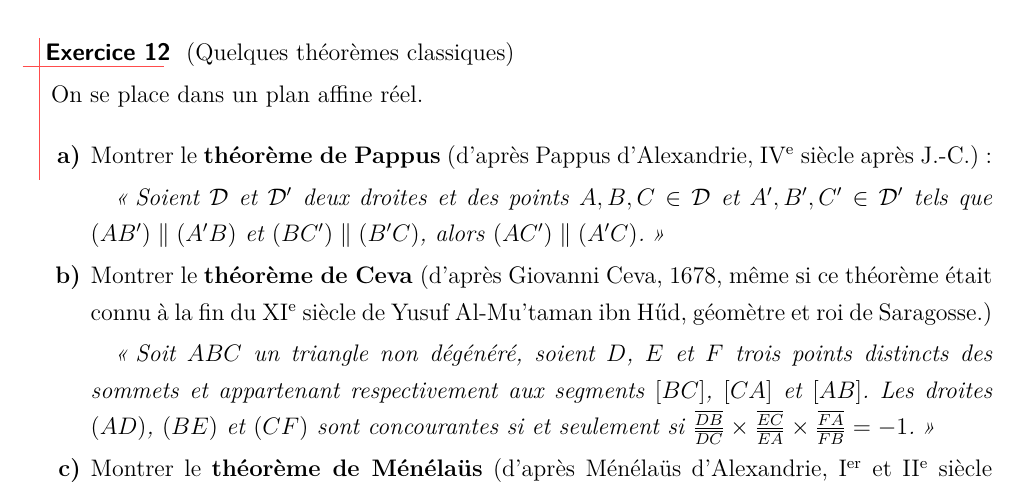
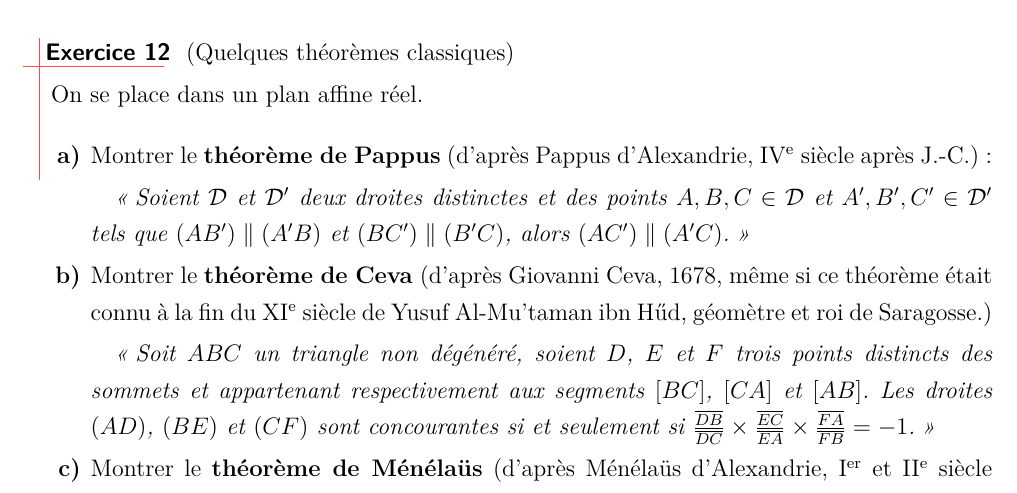
Before and after one commit to aslushnikov/m53lille1, a LaTeX paper (TDs/M53_2015-16_TD1.tex): part of page 6 of 8, cut so that both start at the same text. Compiled offline with pdfLaTeX.

Commit message:
précision droites distinctes dans Papus

```diff
--- a/TDs/M53_2015-16_TD1.tex
+++ b/TDs/M53_2015-16_TD1.tex
@@ -272,7 +272,7 @@ On se place dans $\mathbb{R}^{2}$.
   \begin{enumerate}
   \item Montrer le \textbf{théorème de Pappus} (d'après Pappus d'Alexandrie, IV\textsuperscript{e} siècle après J.-C.):
 
-  \textit{\og Soient $\mathcal{D}$ et $\mathcal{D}'$ deux droites et des points $A,B,C\in \mathcal{D}$ et $A',B',C'\in \mathcal{D}'$
+  \textit{\og Soient $\mathcal{D}$ et $\mathcal{D}'$ deux droites distinctes et des points $A,B,C\in \mathcal{D}$ et $A',B',C'\in \mathcal{D}'$
   tels que $(AB')\parallel(A'B)$ et $(BC')\parallel(B'C)$, alors $(AC')\parallel(A'C)$.\fg}
 
   \item Montrer le \textbf{théorème de Ceva} (d'après Giovanni Ceva, 1678, même si ce théorème était connu à la fin du XI\textsuperscript{e} siècle de Yusuf Al-Mu'taman ibn Hűd, géomètre et roi de Saragosse.)
```
